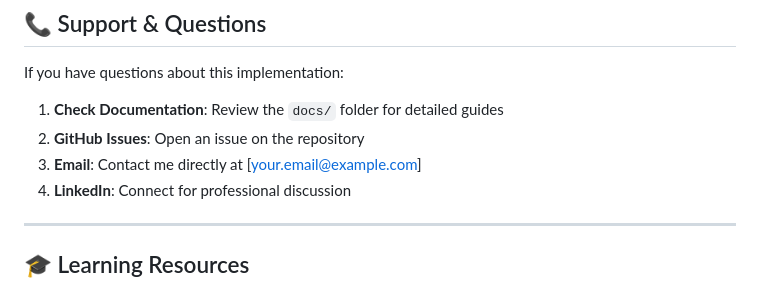
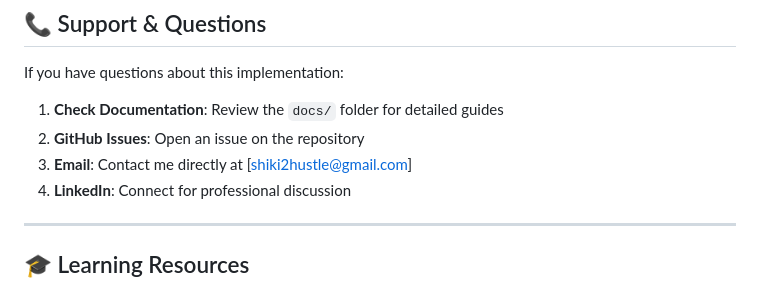
Before and after one commit to Git-brintsi20/beyondchats-assignment-2025, a Markdown page: README.md, the part around the change. Drawn GitHub-style.

Commit message:
Update contact email in README

```diff
--- a/README.md
+++ b/README.md
@@ -1197,7 +1197,7 @@ If you have questions about this implementation:
 
 1. **Check Documentation**: Review the `docs/` folder for detailed guides
 2. **GitHub Issues**: Open an issue on the repository
-3. **Email**: Contact me directly at [your.email@example.com]
+3. **Email**: Contact me directly at [shiki2hustle@gmail.com]
 4. **LinkedIn**: Connect for professional discussion
 
 ---
```
